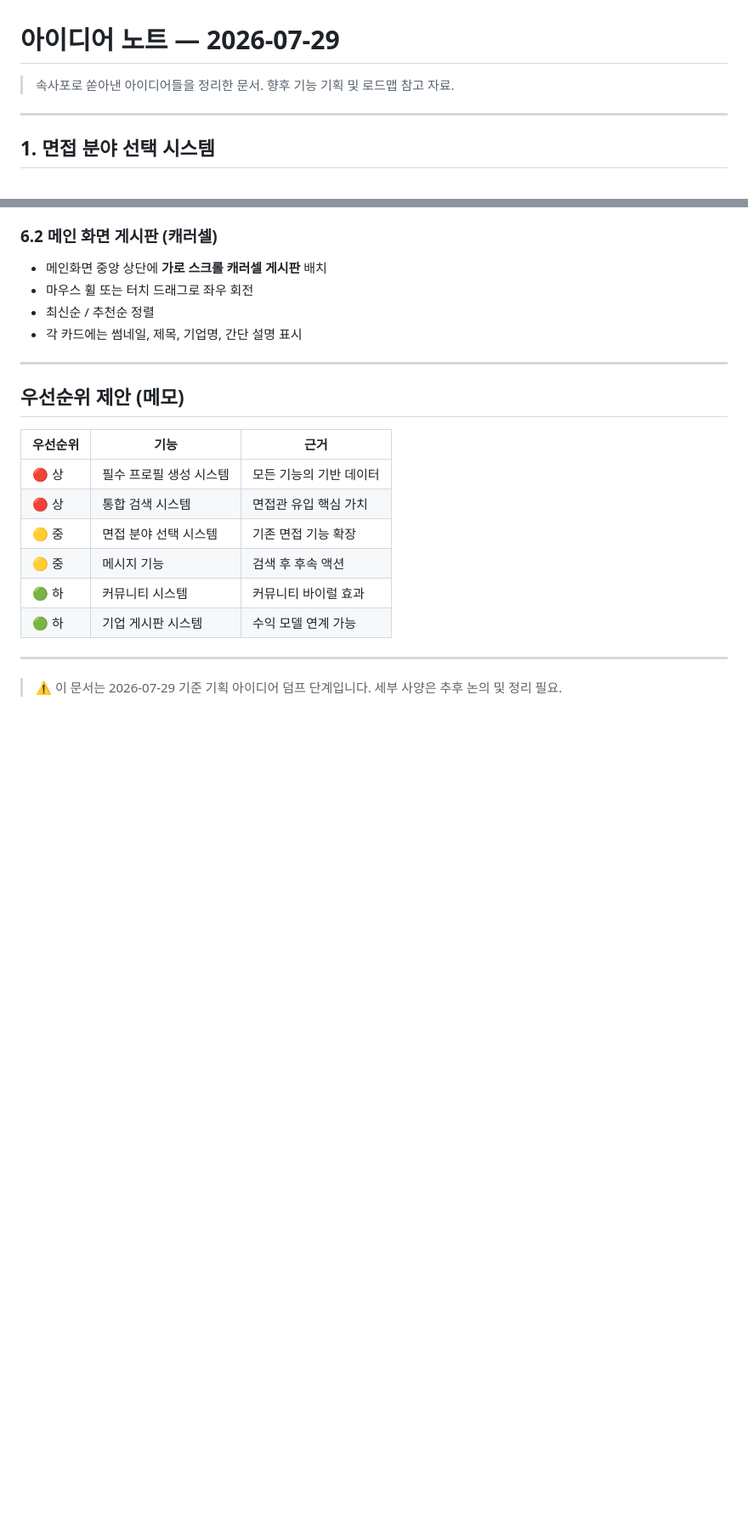
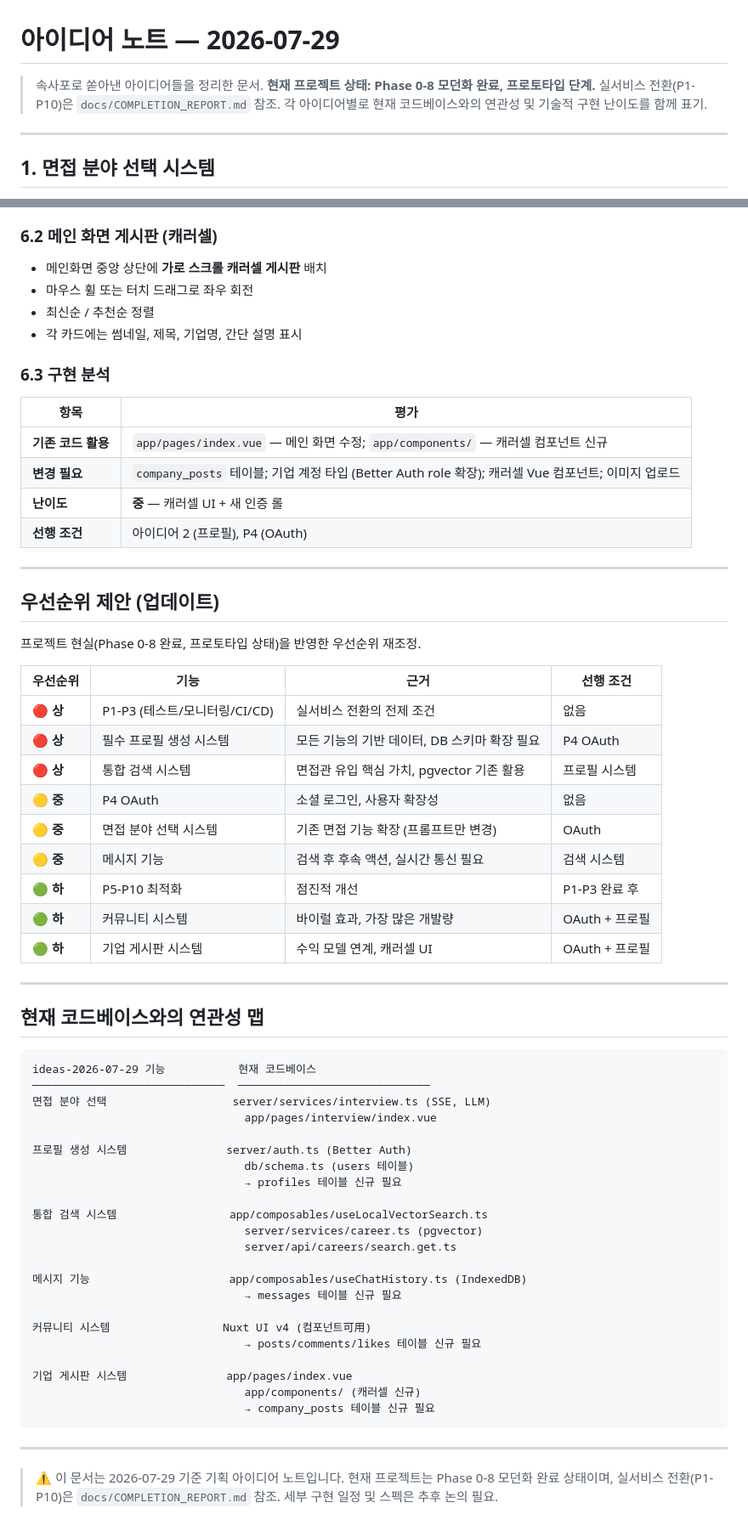
Before and after one commit to teamKairosdev/Kairos, a Markdown page: docs/ideas-2026-07-29.md, 2 parts joined by grey strips. Shown at 85% size. GitHub-like rendering; blank space fills up the shorter version.

Commit message:
docs: refine ideas-2026-07-29 with technical feasibility analysis and dependency mapping

````diff
--- a/docs/ideas-2026-07-29.md
+++ b/docs/ideas-2026-07-29.md
@@ -1,6 +1,8 @@
 # 아이디어 노트 — 2026-07-29
 
-> 속사포로 쏟아낸 아이디어들을 정리한 문서. 향후 기능 기획 및 로드맵 참고 자료.
+> 속사포로 쏟아낸 아이디어들을 정리한 문서. **현재 프로젝트 상태: Phase 0-8 모던화 완료, 프로토타입 단계.**
+> 실서비스 전환(P1-P10)은 `docs/COMPLETION_REPORT.md` 참조.
+> 각 아이디어별로 현재 코드베이스와의 연관성 및 기술적 구현 난이도를 함께 표기.
 
 ---
 
@@ -129,19 +176,64 @@
 - 최신순 / 추천순 정렬
 - 각 카드에는 썸네일, 제목, 기업명, 간단 설명 표시
 
----
+### 6.3 구현 분석
 
-## 우선순위 제안 (메모)
-
-| 우선순위 | 기능 | 근거 |
-|----------|------|------|
-| 🔴 상 | 필수 프로필 생성 시스템 | 모든 기능의 기반 데이터 |
-| 🔴 상 | 통합 검색 시스템 | 면접관 유입 핵심 가치 |
-| 🟡 중 | 면접 분야 선택 시스템 | 기존 면접 기능 확장 |
-| 🟡 중 | 메시지 기능 | 검색 후 후속 액션 |
-| 🟢 하 | 커뮤니티 시스템 | 커뮤니티 바이럴 효과 |
-| 🟢 하 | 기업 게시판 시스템 | 수익 모델 연계 가능 |
+| 항목 | 평가 |
+|------|------|
+| **기존 코드 활용** | `app/pages/index.vue` — 메인 화면 수정; `app/components/` — 캐러셀 컴포넌트 신규 |
+| **변경 필요** | `company_posts` 테이블; 기업 계정 타입 (Better Auth role 확장); 캐러셀 Vue 컴포넌트; 이미지 업로드 |
+| **난이도** | **중** — 캐러셀 UI + 새 인증 롤 |
+| **선행 조건** | 아이디어 2 (프로필), P4 (OAuth) |
 
 ---
 
-> ⚠️ 이 문서는 2026-07-29 기준 기획 아이디어 덤프 단계입니다. 세부 사양은 추후 논의 및 정리 필요.
+## 우선순위 제안 (업데이트)
+
+프로젝트 현실(Phase 0-8 완료, 프로토타입 상태)을 반영한 우선순위 재조정.
+
+| 우선순위 | 기능 | 근거 | 선행 조건 |
+|----------|------|------|-----------|
+| 🔴 **상** | P1-P3 (테스트/모니터링/CI/CD) | 실서비스 전환의 전제 조건 | 없음 |
+| 🔴 **상** | 필수 프로필 생성 시스템 | 모든 기능의 기반 데이터, DB 스키마 확장 필요 | P4 OAuth |
+| 🔴 **상** | 통합 검색 시스템 | 면접관 유입 핵심 가치, pgvector 기존 활용 | 프로필 시스템 |
+| 🟡 **중** | P4 OAuth | 소셜 로그인, 사용자 확장성 | 없음 |
+| 🟡 **중** | 면접 분야 선택 시스템 | 기존 면접 기능 확장 (프롬프트만 변경) | OAuth |
+| 🟡 **중** | 메시지 기능 | 검색 후 후속 액션, 실시간 통신 필요 | 검색 시스템 |
+| 🟢 **하** | P5-P10 최적화 | 점진적 개선 | P1-P3 완료 후 |
+| 🟢 **하** | 커뮤니티 시스템 | 바이럴 효과, 가장 많은 개발량 | OAuth + 프로필 |
+| 🟢 **하** | 기업 게시판 시스템 | 수익 모델 연계, 캐러셀 UI | OAuth + 프로필 |
+
+---
+
+## 현재 코드베이스와의 연관성 맵
+
+```
+ideas-2026-07-29 기능           현재 코드베이스
+─────────────────────────────  ─────────────────────────────
+면접 분야 선택                   server/services/interview.ts (SSE, LLM)
+                                app/pages/interview/index.vue
+
+프로필 생성 시스템               server/auth.ts (Better Auth)
+                                db/schema.ts (users 테이블)
+                                → profiles 테이블 신규 필요
+
+통합 검색 시스템                 app/composables/useLocalVectorSearch.ts
+                                server/services/career.ts (pgvector)
+                                server/api/careers/search.get.ts
+
+메시지 기능                     app/composables/useChatHistory.ts (IndexedDB)
+                                → messages 테이블 신규 필요
+
+커뮤니티 시스템                 Nuxt UI v4 (컴포넌트可用)
+                                → posts/comments/likes 테이블 신규 필요
+
+기업 게시판 시스템               app/pages/index.vue
+                                app/components/ (캐러셀 신규)
+                                → company_posts 테이블 신규 필요
+```
+
+---
+
+> ⚠️ 이 문서는 2026-07-29 기준 기획 아이디어 노트입니다.
+> 현재 프로젝트는 Phase 0-8 모던화 완료 상태이며, 실서비스 전환(P1-P10)은 `docs/COMPLETION_REPORT.md` 참조.
+> 세부 구현 일정 및 스펙은 추후 논의 필요.
````
Also changed, not shown: other parts of docs/ideas-2026-07-29.md (+45 -0 lines).
